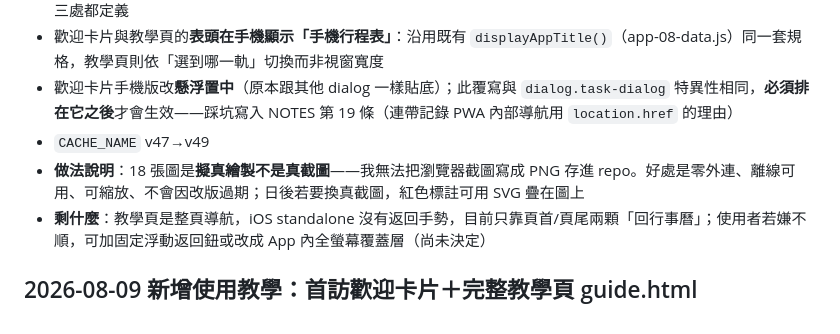
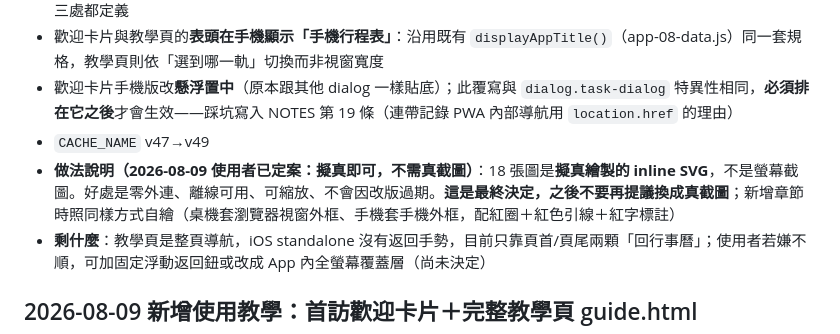
Before and after one commit to apply-git/calendar, a Markdown page: AI_CONTEXT/RECENT_CHANGES.md, the part around the change. GitHub-like rendering.

Commit message:
docs: 教學圖採擬真繪製為最終決定（使用者定案，不再提議換真截圖）
Co-Authored-By: Claude Opus 5 <noreply@anthropic.com>

```diff
--- a/AI_CONTEXT/RECENT_CHANGES.md
+++ b/AI_CONTEXT/RECENT_CHANGES.md
@@ -13,7 +13,7 @@
 - 歡迎卡片與教學頁的**表頭在手機顯示「手機行程表」**：沿用既有 `displayAppTitle()`（app-08-data.js）同一套規格，教學頁則依「選到哪一軌」切換而非視窗寬度
 - 歡迎卡片手機版改**懸浮置中**（原本跟其他 dialog 一樣貼底）；此覆寫與 `dialog.task-dialog` 特異性相同，**必須排在它之後**才會生效——踩坑寫入 NOTES 第 19 條（連帶記錄 PWA 內部導航用 `location.href` 的理由）
 - `CACHE_NAME` v47→v49
-- **做法說明**：18 張圖是**擬真繪製不是真截圖**——我無法把瀏覽器截圖寫成 PNG 存進 repo。好處是零外連、離線可用、可縮放、不會因改版過期；日後若要換真截圖，紅色標註可用 SVG 疊在圖上
+- **做法說明（2026-08-09 使用者已定案：擬真即可，不需真截圖）**：18 張圖是**擬真繪製的 inline SVG**，不是螢幕截圖。好處是零外連、離線可用、可縮放、不會因改版過期。**這是最終決定，之後不要再提議換成真截圖**；新增章節時照同樣方式自繪（桌機套瀏覽器視窗外框、手機套手機外框，配紅圈＋紅色引線＋紅字標註）
 - **剩什麼**：教學頁是整頁導航，iOS standalone 沒有返回手勢，目前只靠頁首/頁尾兩顆「回行事曆」；使用者若嫌不順，可加固定浮動返回鈕或改成 App 內全螢幕覆蓋層（尚未決定）
 
 ## 2026-08-09 新增使用教學：首訪歡迎卡片＋完整教學頁 guide.html
```
